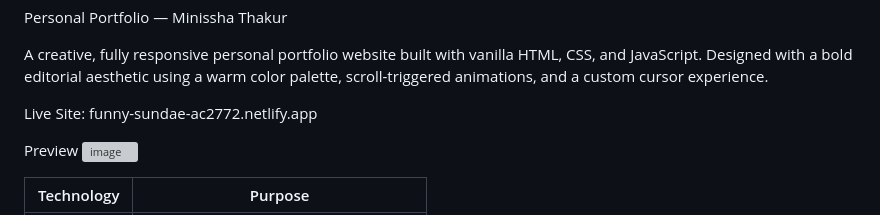
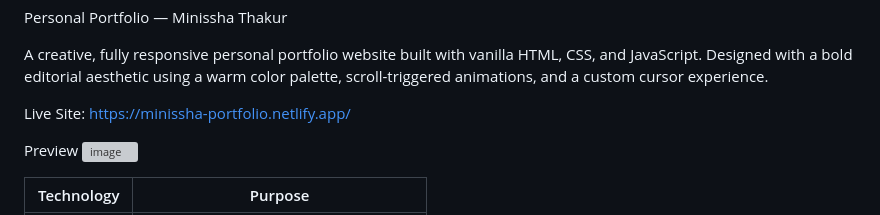
Before and after one commit to minissha/minissha-portfolio, a Markdown page: README.md, the part around the change. Rendered like a GitHub page; grey boxes are pictures that could not be loaded.

Commit message:
Change live site link in README
Updated live site link to the new URL.

```diff
--- a/README.md
+++ b/README.md
@@ -2,7 +2,7 @@
 
 A creative, fully responsive personal portfolio website built with vanilla HTML, CSS, and JavaScript. Designed with a bold editorial aesthetic using a warm color palette, scroll-triggered animations, and a custom cursor experience.
 
-Live Site: funny-sundae-ac2772.netlify.app
+Live Site: https://minissha-portfolio.netlify.app/
 
 Preview
 <img width="1860" height="793" alt="image" src="https://github.com/user-attachments/assets/74d38283-26cb-4f83-bb7d-51a6f5fd5ee7" />
```
